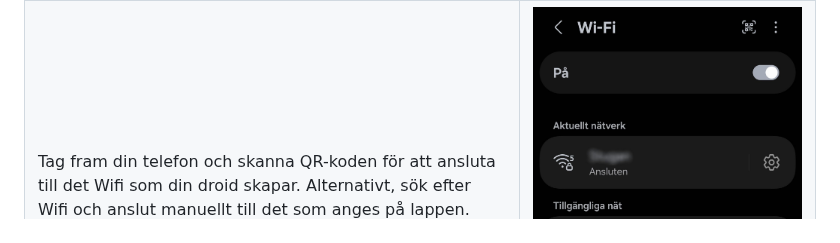
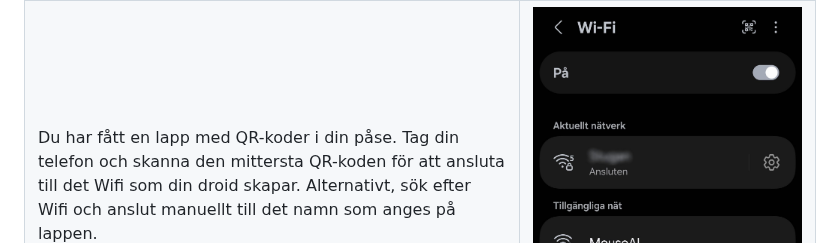
Before and after one commit to andcompe/MicroMouse, a Markdown page: Instructions/README.md, the part around one of its changes. Drawn GitHub-style.

Commit message:
Update instructions for connecting to droid Wifi

```diff
--- a/Instructions/README.md
+++ b/Instructions/README.md
@@ -307,7 +304,8 @@ Några tips innan du börjar
   </td><td><img src="Images/20260704_103550.jpg" alt="20260704_103550.jpg"><div class="caption">20260704_103550.jpg</div></td></tr>
 
   <tr><td>
-      Tag fram din telefon och skanna QR-koden för att ansluta till det Wifi som din droid skapar. Alternativt, sök efter Wifi och anslut manuellt till det som anges på lappen.<br>
+      Du har fått en lapp med QR-koder i din påse.
+      Tag din telefon och skanna den mittersta QR-koden för att ansluta till det Wifi som din droid skapar. Alternativt, sök efter Wifi och anslut manuellt till det namn som anges på lappen.<br>
       Om telefonen frågar ifall du vill ansluta UTAN Internet så är det korrekt och det vill du. Dessa droider är inte anslutna till Imperiets nätverk.
   </td><td><img src="Images/20260713_153146.jpg" alt="20260713_153146.jpg"></td></tr>
 
```
Also changed, not shown: other parts of Instructions/README.md (+0 -3 lines).
